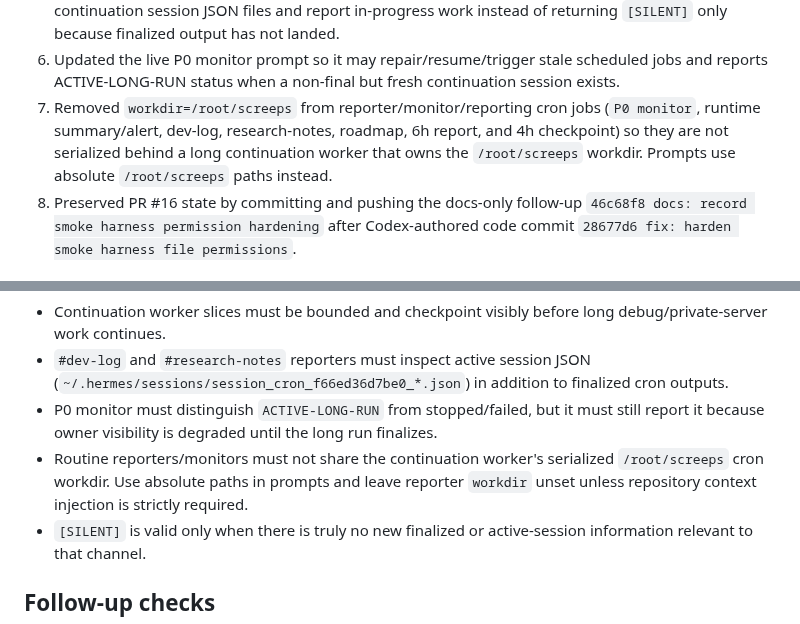
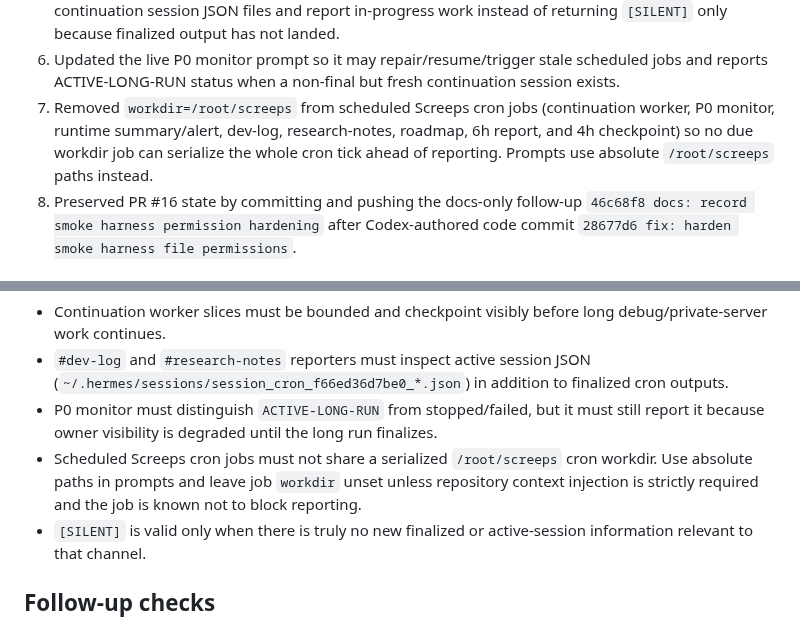
Before and after one commit to lanyusea/screeps, a Markdown page: docs/process/2026-04-26-p0-visibility-repair.md, 2 parts joined by grey strips. GitHub-like rendering.

Commit message:
docs: clarify cron workdir visibility fix

```diff
--- a/docs/process/2026-04-26-p0-visibility-repair.md
+++ b/docs/process/2026-04-26-p0-visibility-repair.md
@@ -41,7 +41,7 @@ Key live findings:
 4. Updated the live continuation worker prompt so future slices are bounded and must final-report visible checkpoints instead of silently running for hours.
 5. Updated the live dev-log and research-notes fanout reporter prompts so they inspect active continuation session JSON files and report in-progress work instead of returning `[SILENT]` only because finalized output has not landed.
 6. Updated the live P0 monitor prompt so it may repair/resume/trigger stale scheduled jobs and reports ACTIVE-LONG-RUN status when a non-final but fresh continuation session exists.
-7. Removed `workdir=/root/screeps` from reporter/monitor/reporting cron jobs (`P0 monitor`, runtime summary/alert, dev-log, research-notes, roadmap, 6h report, and 4h checkpoint) so they are not serialized behind a long continuation worker that owns the `/root/screeps` workdir. Prompts use absolute `/root/screeps` paths instead.
+7. Removed `workdir=/root/screeps` from scheduled Screeps cron jobs (continuation worker, P0 monitor, runtime summary/alert, dev-log, research-notes, roadmap, 6h report, and 4h checkpoint) so no due workdir job can serialize the whole cron tick ahead of reporting. Prompts use absolute `/root/screeps` paths instead.
 8. Preserved PR #16 state by committing and pushing the docs-only follow-up `46c68f8 docs: record smoke harness permission hardening` after Codex-authored code commit `28677d6 fix: harden smoke harness file permissions`.
 
 ## Root cause
@@ -64,7 +64,7 @@ Specifically:
 - Continuation worker slices must be bounded and checkpoint visibly before long debug/private-server work continues.
 - `#dev-log` and `#research-notes` reporters must inspect active session JSON (`~/.hermes/sessions/session_cron_f66ed36d7be0_*.json`) in addition to finalized cron outputs.
 - P0 monitor must distinguish `ACTIVE-LONG-RUN` from stopped/failed, but it must still report it because owner visibility is degraded until the long run finalizes.
-- Routine reporters/monitors must not share the continuation worker's serialized `/root/screeps` cron workdir. Use absolute paths in prompts and leave reporter `workdir` unset unless repository context injection is strictly required.
+- Scheduled Screeps cron jobs must not share a serialized `/root/screeps` cron workdir. Use absolute paths in prompts and leave job `workdir` unset unless repository context injection is strictly required and the job is known not to block reporting.
 - `[SILENT]` is valid only when there is truly no new finalized or active-session information relevant to that channel.
 
 ## Follow-up checks
```
